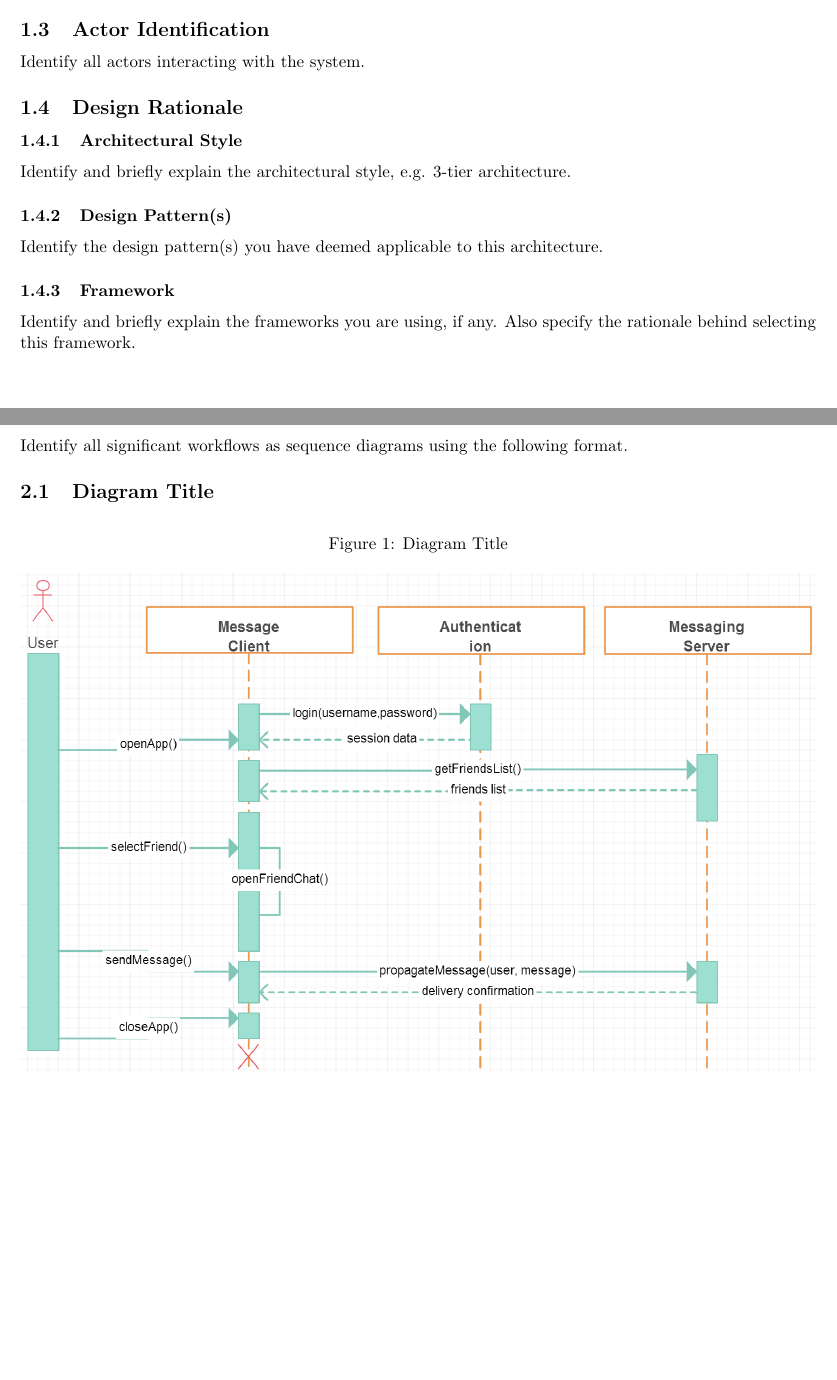
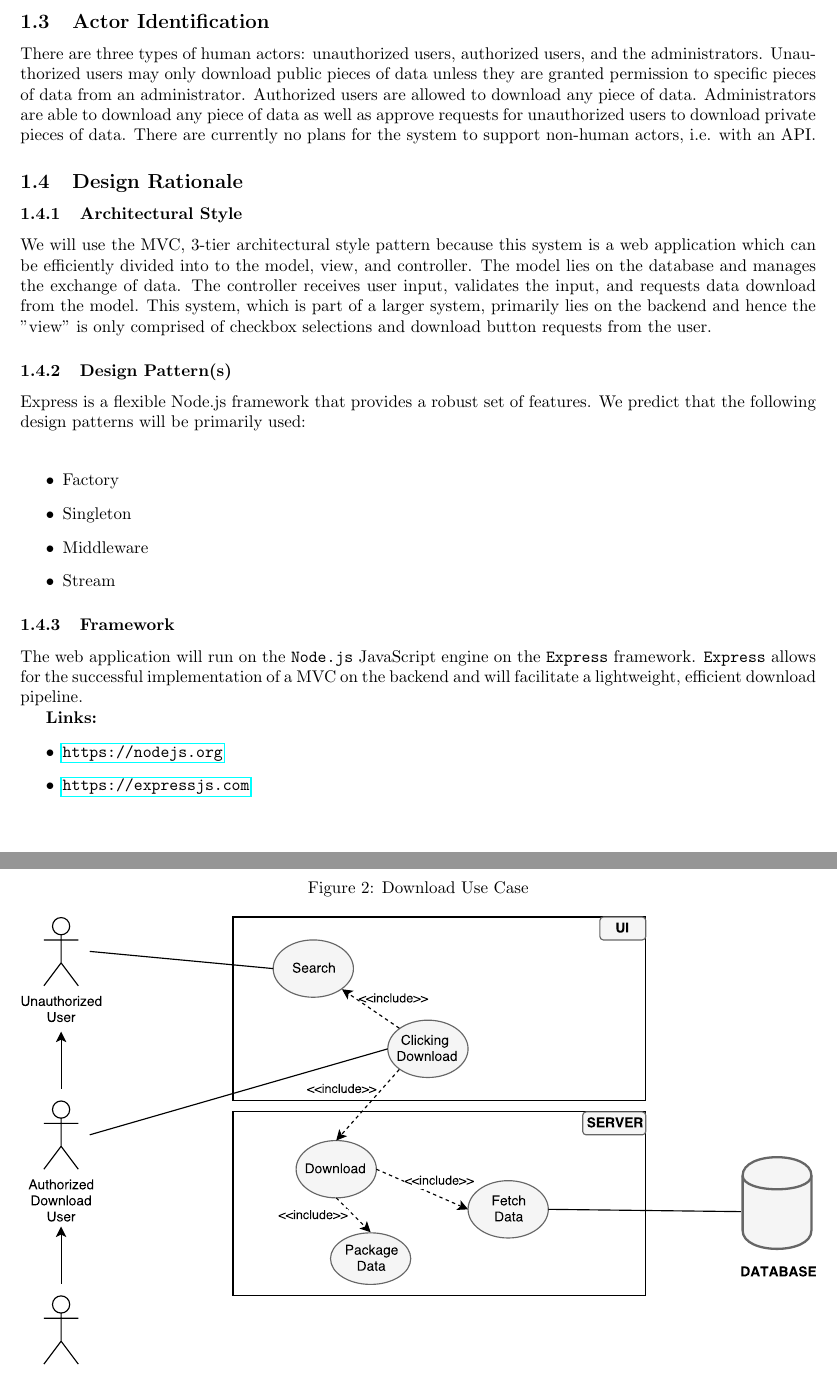
Before and after one commit to gururaj-shriram/csc431, a LaTeX document (sas/sas.tex): two parts of pages 5 and 6 of 7 before the commit and two parts of pages 6 and 7 of 8 after it, joined at a grey line, cut so that both start at the same text. Compiled offline with pdfLaTeX.

Commit message:
forgot to do a git add because I've been SVNing too much xD

```diff
--- a/sas/sas.tex
+++ b/sas/sas.tex
@@ -70,36 +76,45 @@ Insert System Diagram.
+\end{figure}
 
 \subsection{Actor Identification}
 
-Identify all actors interacting with the system.
+There are three types of human actors: unauthorized users, authorized users, and the administrators. Unauthorized users may only download public pieces of data unless they are granted permission to specific pieces of data from an administrator. Authorized users are allowed to download any piece of data. Administrators are able to download any piece of data as well as approve requests for unauthorized users to download private pieces of data. There are currently no plans for the system to support non-human actors, i.e. with an API.
 
 \subsection{Design Rationale}
 
 \subsubsection{Architectural Style}
 
-Identify and briefly explain the architectural style, e.g. 3-tier architecture.
+We will use the MVC, 3-tier architectural style pattern because this system is a web application which can be efficiently divided into to the model, view, and controller. The model lies on the database and manages the exchange of data. The controller receives user input, validates the input, and requests data download from the model. This system, which is part of a larger system, primarily lies on the backend and hence the "view" is only comprised of checkbox selections and download button requests from the user.
 
 \subsubsection{Design Pattern(s)}
 
-Identify the design pattern(s) you have deemed applicable to this architecture.
+Express is a flexible Node.js framework that provides a robust set of features. We predict that the following design patterns will be primarily used: \\
+
+\begin{itemize}
+	\item Factory
+	\item Singleton
+	\item Middleware
+	\item Stream
+\end{itemize}
+
 
 \subsubsection{Framework}
 
-Identify and briefly explain the frameworks you are using, if any. Also
-specify the rationale behind selecting this framework.
+The web application will run on the \texttt{Node.js} JavaScript engine on the \texttt{Express} framework. \texttt{Express} allows for the successful implementation of a MVC on the backend and will facilitate a lightweight, efficient download pipeline.
+
+\textbf{Links:}
+\begin{itemize}
+	\item \url{https://nodejs.org}
+	\item \url{https://expressjs.com}
+\end{itemize}
 
 \clearpage
 
 \section{Functional Design}
 
-Identify all significant workflows as sequence diagrams using the following format.
-
-\subsection{Diagram Title}
-
-\begin{figure}[H]
+\begin{figure}[h!]
 	\begin{center}
-		\caption{Diagram Title}
-		\label{}
-		\includegraphics[width=\textwidth]{images/sample-sequence-diagram.png}
+		\caption{Download Use Case}
+		\includegraphics[width=\textwidth]{images/download_use_case.pdf}
 	\end{center}
 \end{figure}
 
```
Also changed, not shown: sas/sas.pdf, sas/sas.tex (16 more changed lines).
